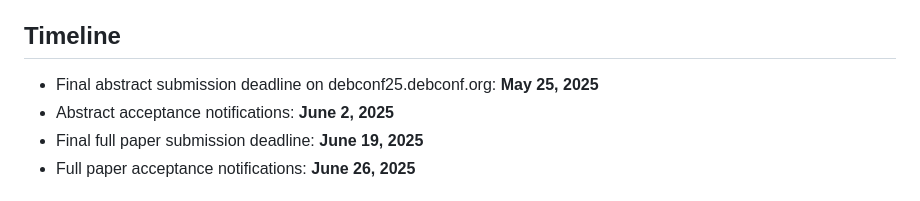
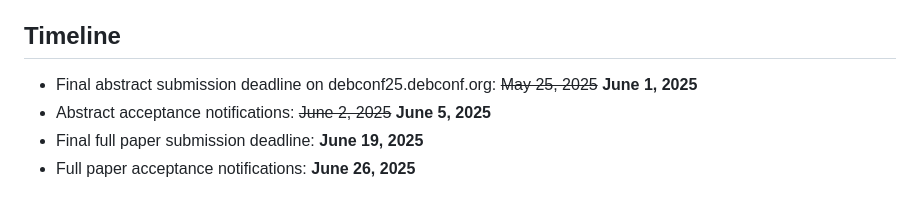
Before and after one commit to diverse-team/debconf25-academictrack, a Markdown page: content/static/callforpaper.md, the part around the change. GitHub-like rendering.

Commit message:
Deadline extension

```diff
--- a/content/static/callforpaper.md
+++ b/content/static/callforpaper.md
@@ -34,8 +34,8 @@ Papers should clearly articulate scientific contributions and Debian community r
 
 ## Timeline
 
-- Final abstract submission deadline on debconf25.debconf.org: **May 25, 2025**
-- Abstract acceptance notifications: **June 2, 2025**
+- Final abstract submission deadline on debconf25.debconf.org: ~~May 25, 2025~~ **June 1, 2025**
+- Abstract acceptance notifications: ~~June 2, 2025~~ **June 5, 2025**
 - Final full paper submission deadline: **June 19, 2025**
 - Full paper acceptance notifications: **June 26, 2025**
 
```
